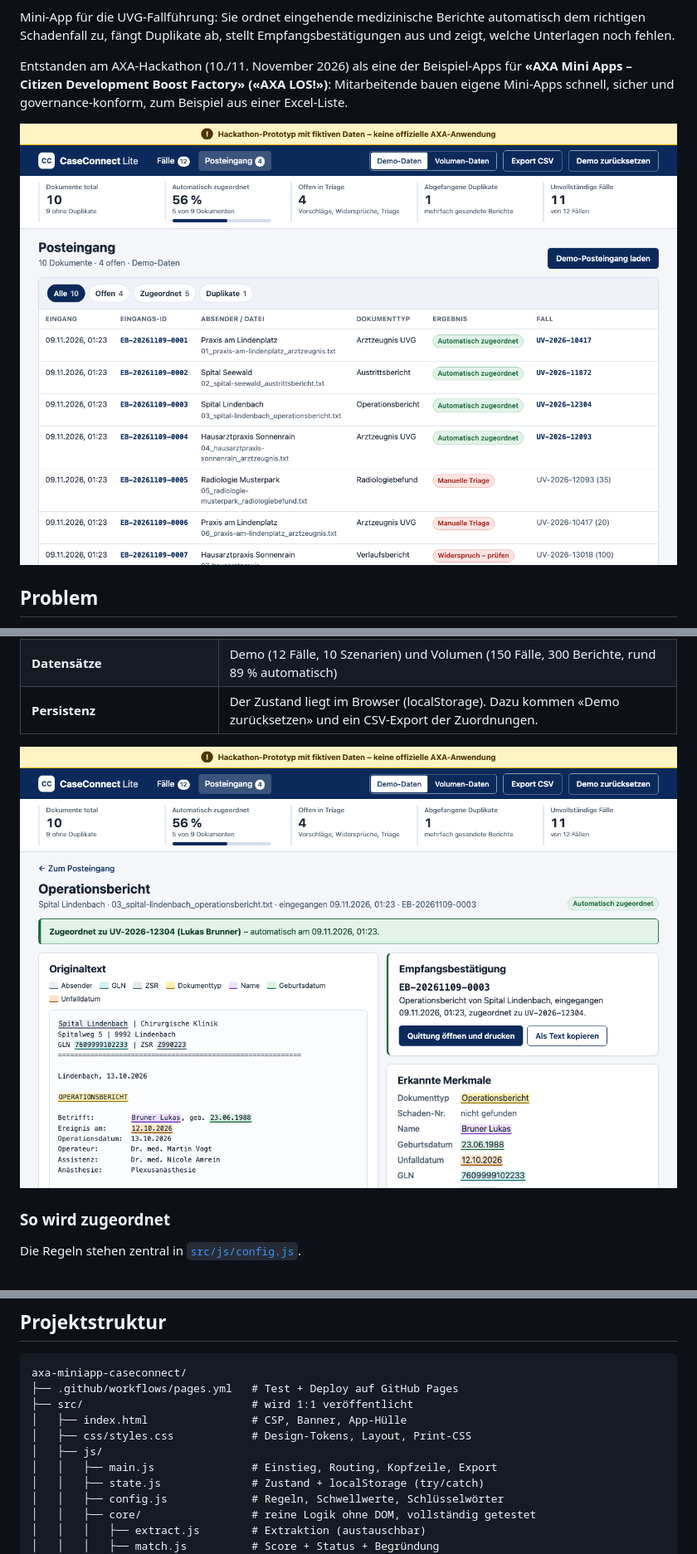
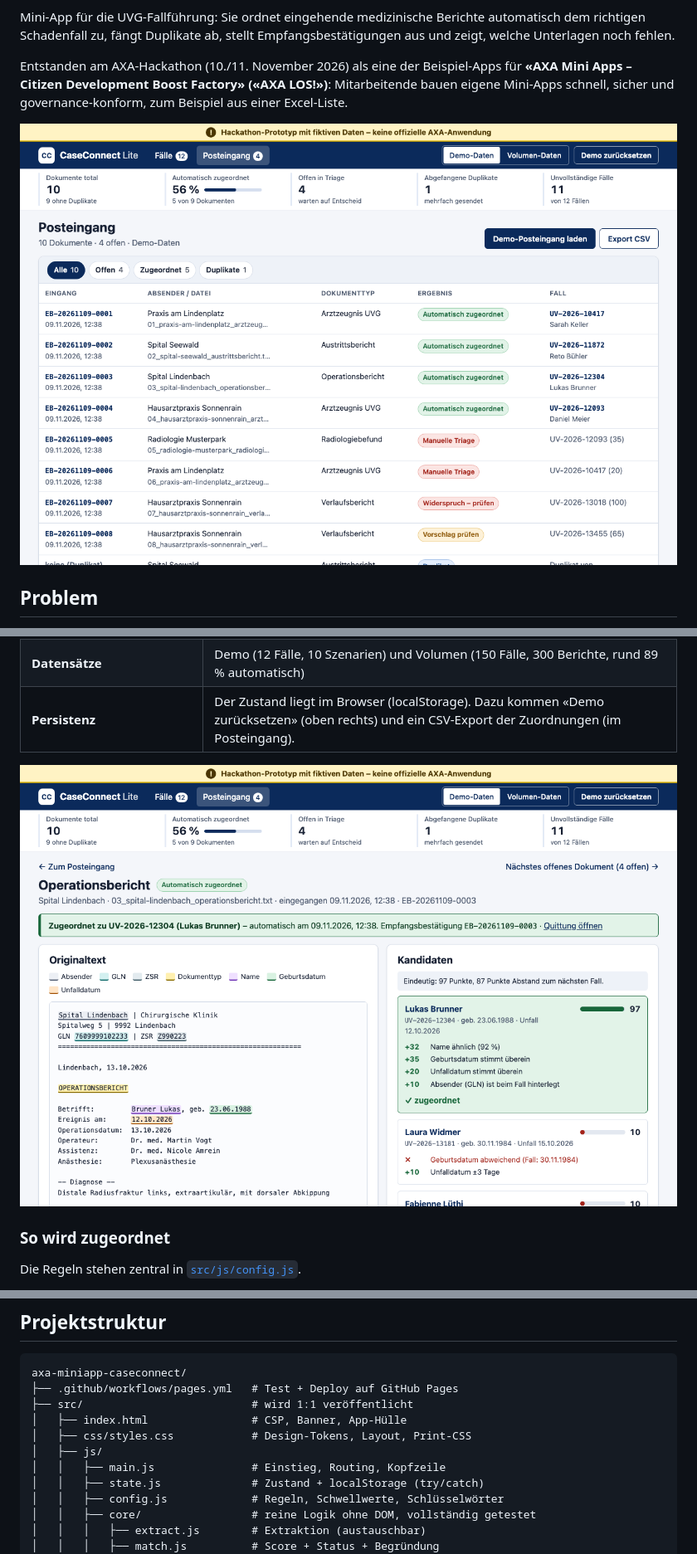
Before and after one commit to rexliz/axa-miniapp-caseconnect, a Markdown page: README.md, 3 parts joined by grey strips. Shown at 83% size. GitHub-like rendering; pictures changed too: docs/screenshot-dokument.png, docs/screenshot-posteingang.png.

```diff
--- a/README.md
+++ b/README.md
@@ -33,7 +33,7 @@ Bei einem UVG-Unfall braucht die Unfallversicherung medizinische Unterlagen von
 | **Vollständigkeit und Nachforderung** | Checkliste je Falltyp. Der Anfragetext an Spital bzw. Arbeitgeber enthält nur, was wirklich fehlt. |
 | **Kennzahlen** | Dokumente total, Anteil automatisch zugeordnet, offen in Triage, abgefangene Duplikate, unvollständige Fälle |
 | **Datensätze** | Demo (12 Fälle, 10 Szenarien) und Volumen (150 Fälle, 300 Berichte, rund 89 % automatisch) |
-| **Persistenz** | Der Zustand liegt im Browser (localStorage). Dazu kommen «Demo zurücksetzen» und ein CSV-Export der Zuordnungen. |
+| **Persistenz** | Der Zustand liegt im Browser (localStorage). Dazu kommen «Demo zurücksetzen» (oben rechts) und ein CSV-Export der Zuordnungen (im Posteingang). |
 
 ![Dokumentdetail: Operationsbericht mit Tippfehler «Bruner», automatisch zugeordnet](docs/screenshot-dokument.png)
 
@@ -112,7 +112,7 @@ axa-miniapp-caseconnect/
 │   ├── index.html                # CSP, Banner, App-Hülle
 │   ├── css/styles.css            # Design-Tokens, Layout, Print-CSS
 │   ├── js/
-│   │   ├── main.js               # Einstieg, Routing, Kopfzeile, Export
+│   │   ├── main.js               # Einstieg, Routing, Kopfzeile
 │   │   ├── state.js              # Zustand + localStorage (try/catch)
 │   │   ├── config.js             # Regeln, Schwellwerte, Schlüsselwörter
 │   │   ├── core/                 # reine Logik ohne DOM, vollständig getestet
```
Also changed, not shown: other parts of README.md (+1 -1 lines), docs/demo-skript.md (+27 -18 lines), docs/entscheidungen.md (+5 -0 lines), 9 other files.
